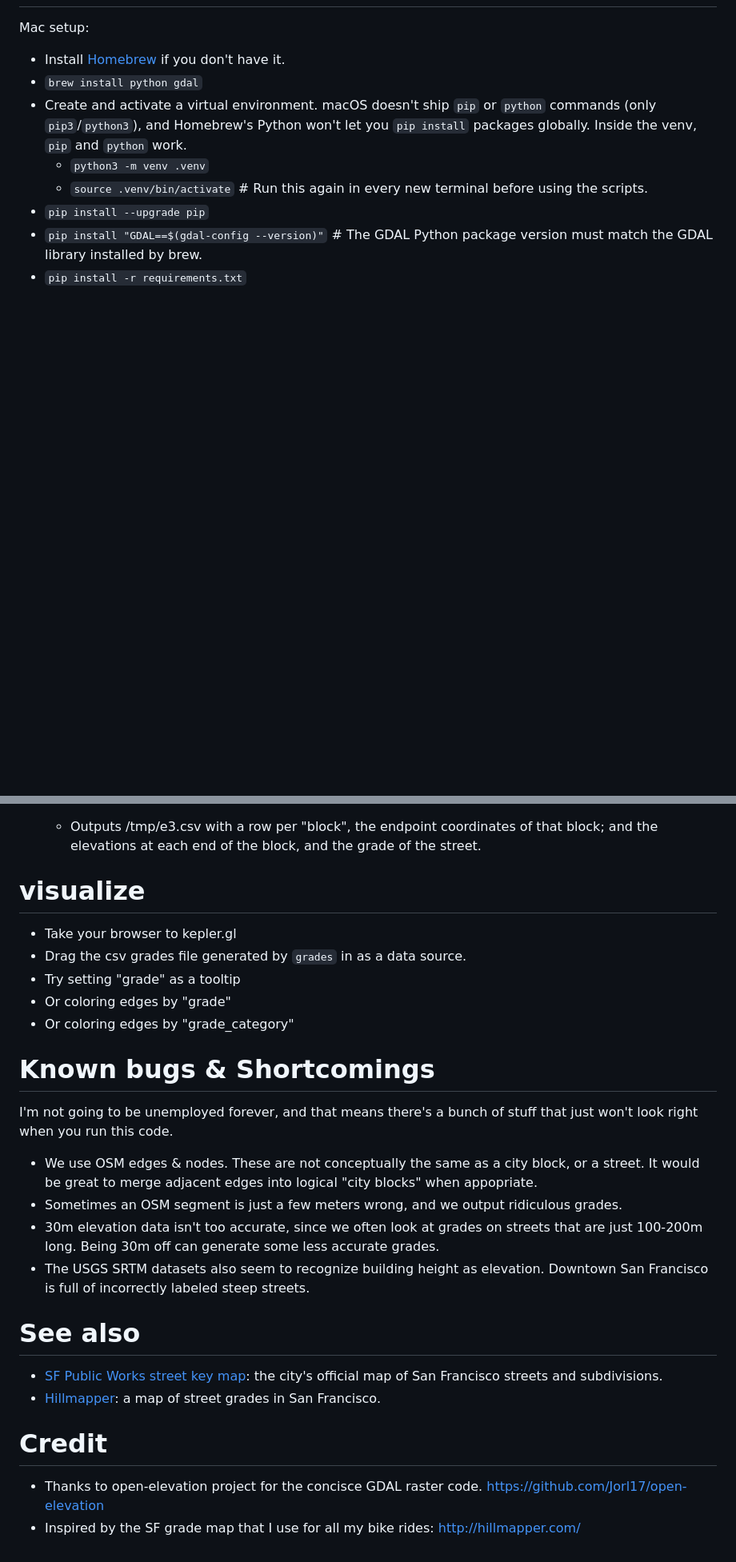
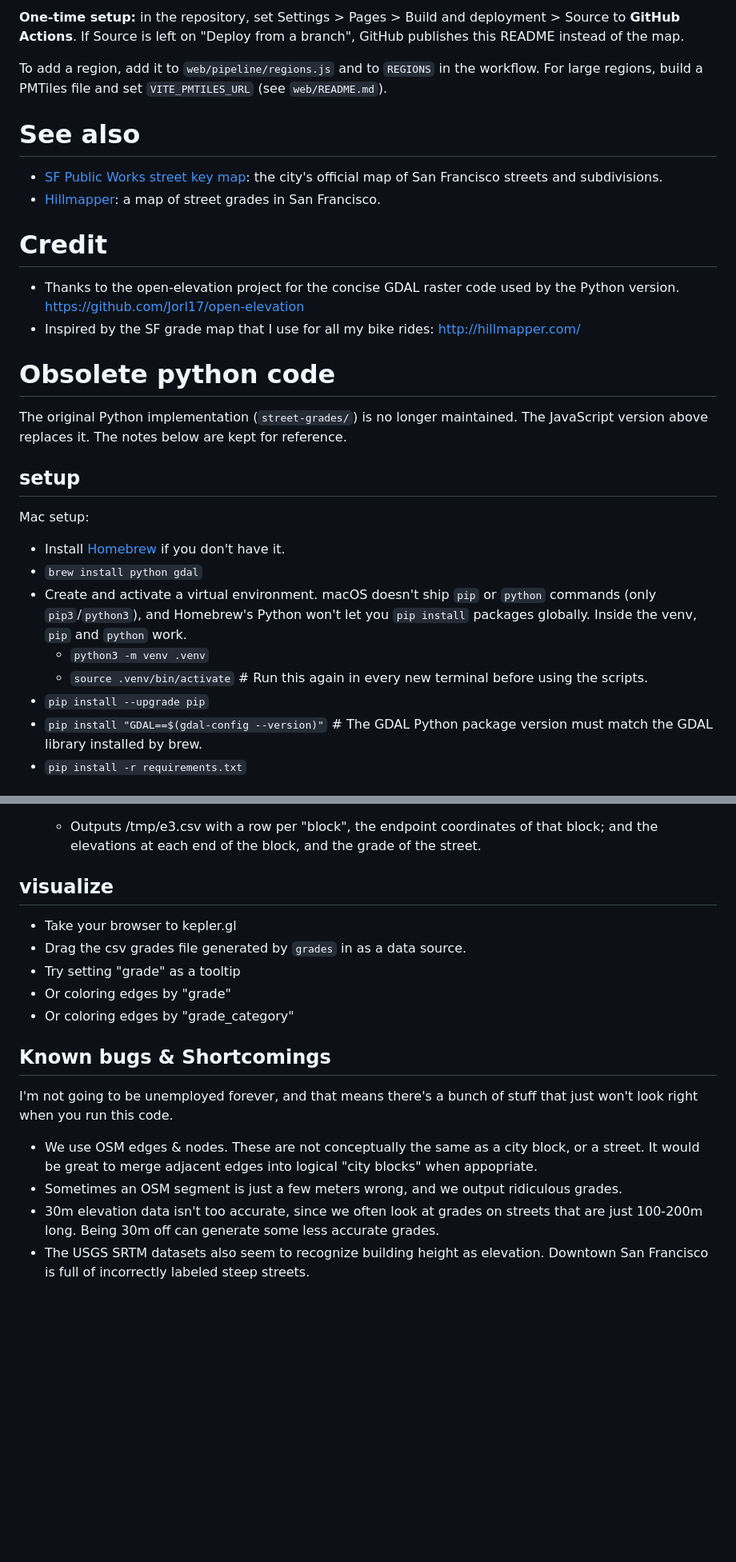
Before and after one commit to ebold123/street-grades, a Markdown page: README.md, 2 parts joined by grey strips. Shown at 80% size. GitHub-like rendering; blank space fills up the shorter version.

```diff
--- a/README.md
+++ b/README.md
@@ -8,3 +56,20 @@ There is also a JavaScript version in [`web/`](web/README.md): a Node pipeline t
+**One-time setup:** in the repository, set Settings > Pages > Build and deployment > Source to **GitHub Actions**. If Source is left on "Deploy from a branch", GitHub publishes this README instead of the map.
+
+To add a region, add it to `web/pipeline/regions.js` and to `REGIONS` in the workflow. For large regions, build a PMTiles file and set `VITE_PMTILES_URL` (see `web/README.md`).
+
+# See also
+- [SF Public Works street key map](https://bsm.sfdpw.org/subdivision/keymap/): the city's official map of San Francisco streets and subdivisions.
+- [Hillmapper](http://hillmapper.com/): a map of street grades in San Francisco.
+
+# Credit
+- Thanks to the open-elevation project for the concise GDAL raster code used by the Python version. https://github.com/Jorl17/open-elevation
+- Inspired by the SF grade map that I use for all my bike rides: http://hillmapper.com/
+
+# Obsolete python code
+
+The original Python implementation (`street-grades/`) is no longer maintained. The JavaScript version above replaces it. The notes below are kept for reference.
+
+## setup
 Mac setup:
 - Install [Homebrew](https://brew.sh) if you don't have it.
 - `brew install python gdal`
@@ -37,25 +102,16 @@ Luckily the osmnet python module handles all of the OSM work - we specify a boun
 Ex: `python street-grades/grades.py --edges_csv /tmp/kirkland/edges_with_coordinates.csv`
     - Outputs /tmp/e3.csv with a row per "block", the endpoint coordinates of that block; and the elevations at each end of the block, and the grade of the street.
 
-# visualize
+## visualize
 - Take your browser to kepler.gl
 - Drag the csv grades file generated by `grades` in as a data source.
 - Try setting "grade" as a tooltip
 - Or coloring edges by "grade"
 - Or coloring edges by "grade_category"
 
-# Known bugs & Shortcomings
+## Known bugs & Shortcomings
 I'm not going to be unemployed forever, and that means there's a bunch of stuff that just won't look right when you run this code.
 - We use OSM edges & nodes. These are not conceptually the same as a city block, or a street. It would be great to merge adjacent edges into logical "city blocks" when appopriate.
 - Sometimes an OSM segment is just a few meters wrong, and we output ridiculous grades.
 - 30m elevation data isn't too accurate, since we often look at grades on streets that are just 100-200m long. Being 30m off can generate some less accurate grades.
 - The USGS SRTM datasets also seem to recognize building height as elevation. Downtown San Francisco is full of incorrectly labeled steep streets.
-
-
-# See also
-- [SF Public Works street key map](https://bsm.sfdpw.org/subdivision/keymap/): the city's official map of San Francisco streets and subdivisions.
-- [Hillmapper](http://hillmapper.com/): a map of street grades in San Francisco.
-
-# Credit
-- Thanks to open-elevation project for the concisce GDAL raster code. https://github.com/Jorl17/open-elevation
-- Inspired by the SF grade map that I use for all my bike rides: http://hillmapper.com/
```
Also changed, not shown: other parts of README.md (+56 -8 lines).
